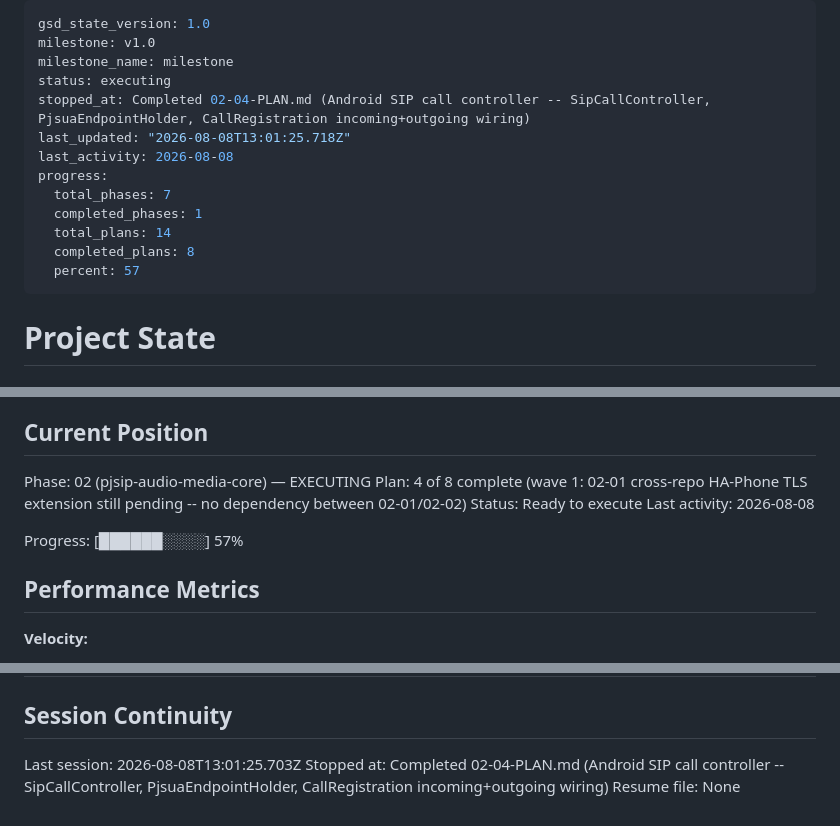
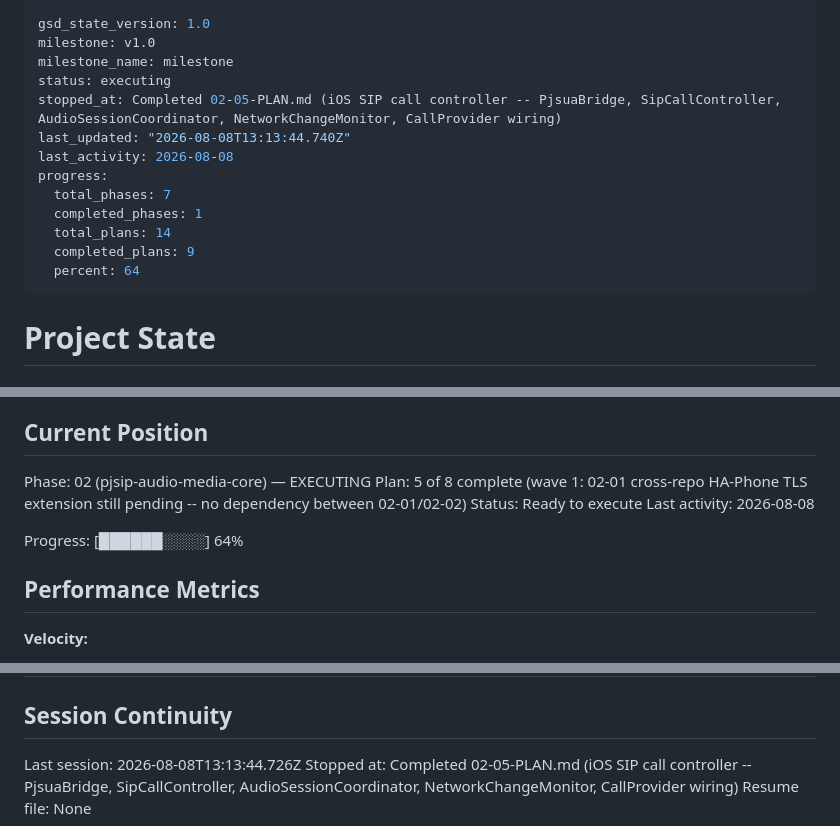
Before and after one commit to iron-exx/ha-phone-app, a Markdown page: .planning/STATE.md, 3 parts joined by grey strips. GitHub-like rendering.

Commit message:
docs(02-05): complete iOS SIP call controller plan

```diff
--- a/.planning/STATE.md
+++ b/.planning/STATE.md
@@ -3,15 +3,15 @@ gsd_state_version: 1.0
 milestone: v1.0
 milestone_name: milestone
 status: executing
-stopped_at: Completed 02-04-PLAN.md (Android SIP call controller -- SipCallController, PjsuaEndpointHolder, CallRegistration incoming+outgoing wiring)
-last_updated: "2026-08-08T13:01:25.718Z"
+stopped_at: Completed 02-05-PLAN.md (iOS SIP call controller -- PjsuaBridge, SipCallController, AudioSessionCoordinator, NetworkChangeMonitor, CallProvider wiring)
+last_updated: "2026-08-08T13:13:44.740Z"
 last_activity: 2026-08-08
 progress:
   total_phases: 7
   completed_phases: 1
   total_plans: 14
-  completed_plans: 8
-  percent: 57
+  completed_plans: 9
+  percent: 64
 ---
 
 # Project State
@@ -26,11 +26,11 @@ See: .planning/PROJECT.md (updated 2026-07-31)
 ## Current Position
 
 Phase: 02 (pjsip-audio-media-core) — EXECUTING
-Plan: 4 of 8 complete (wave 1: 02-01 cross-repo HA-Phone TLS extension still pending -- no dependency between 02-01/02-02)
+Plan: 5 of 8 complete (wave 1: 02-01 cross-repo HA-Phone TLS extension still pending -- no dependency between 02-01/02-02)
 Status: Ready to execute
 Last activity: 2026-08-08
 
-Progress: [██████░░░░] 57%
+Progress: [██████░░░░] 64%
 
 ## Performance Metrics
 
@@ -94,8 +97,8 @@ Items acknowledged and carried forward from previous milestone close:
 
 ## Session Continuity
 
-Last session: 2026-08-08T13:01:25.703Z
-Stopped at: Completed 02-04-PLAN.md (Android SIP call controller -- SipCallController, PjsuaEndpointHolder, CallRegistration incoming+outgoing wiring)
+Last session: 2026-08-08T13:13:44.726Z
+Stopped at: Completed 02-05-PLAN.md (iOS SIP call controller -- PjsuaBridge, SipCallController, AudioSessionCoordinator, NetworkChangeMonitor, CallProvider wiring)
 Resume file: None
 </content>
 </invoke>
```
Also changed, not shown: other parts of .planning/STATE.md (+3 -0 lines), .planning/ROADMAP.md (+1 -1 lines), 1 other file.
